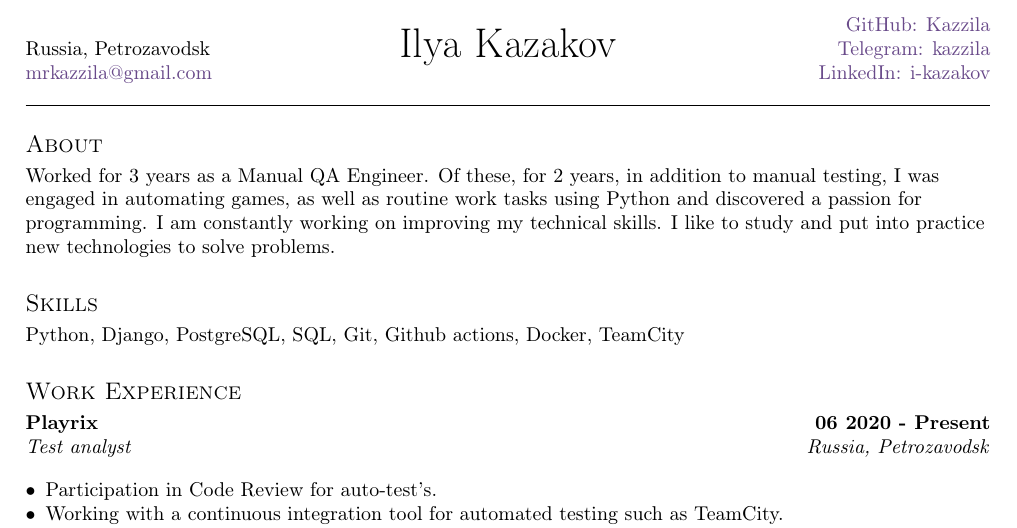
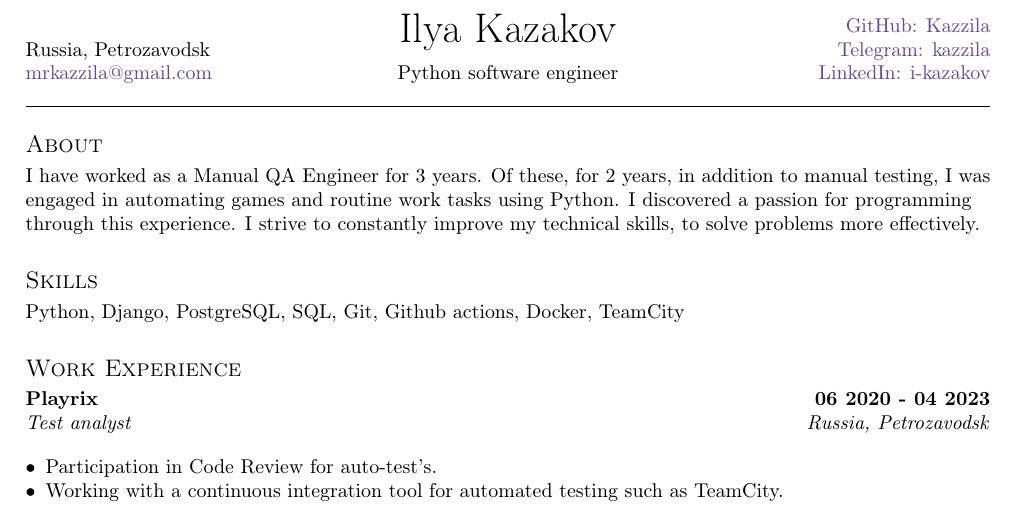
Before and after one commit to mrKazzila/resume, a LaTeX CV (latex_resume/english_resume/resume.tex, which reads latex_resume/english_resume/sections/_header.tex, latex_resume/english_resume/sections/about.tex, latex_resume/english_resume/sections/experience.tex): part of the page, cut so that both start at the same text. Compiled offline with pdfLaTeX.

Commit message:
docs: update eng latex resume

```diff
--- a/latex_resume/english_resume/resume.tex
+++ b/latex_resume/english_resume/resume.tex
@@ -13,6 +13,8 @@
 %====================
 
 \author{Ilya Kazakov}
+\def\role{Python software engineer} % job position
+
 \def\city{Russia, Petrozavodsk}
 \def\email{mrkazzila@gmail.com}
 
--- a/latex_resume/english_resume/sections/_header.tex
+++ b/latex_resume/english_resume/sections/_header.tex
@@ -13,6 +13,7 @@
 	\centering {\huge \@author} \\
 	\makeatother
 	\vspace{.7em}
+	\role
 	\end{minipage}%
 	\begin{minipage}[b]{.2\textwidth}
 	\raggedleft
--- a/latex_resume/english_resume/sections/about.tex
+++ b/latex_resume/english_resume/sections/about.tex
@@ -1,9 +1,9 @@
 \documentclass[a4paper, 12pt]{article}
 
 \begin{document}
-Worked for 3 years as a Manual QA Engineer.
-Of these, for 2 years, in addition to manual testing, I was engaged in automating games,
-as well as routine work tasks using Python and discovered a passion for programming.
-I am constantly working on improving my technical skills.
-I like to study and put into practice new technologies to solve problems.
+I have worked as a Manual QA Engineer for 3 years.
+Of these, for 2 years, in addition to manual testing,
+I was engaged in automating games and routine work tasks using Python.
+I discovered a passion for programming through this experience.
+I strive to constantly improve my technical skills, to solve problems more effectively.
 \end{document}
--- a/latex_resume/english_resume/sections/experience.tex
+++ b/latex_resume/english_resume/sections/experience.tex
@@ -9,7 +9,7 @@
 %====================
 %\vspace*{8pt}
 
-\subsection{{Playrix } \hfill 06 2020 - Present}
+\subsection{{Playrix } \hfill 06 2020 - 04 2023}
 \subtext{Test analyst \hfill Russia, Petrozavodsk}
 
 \begin{zitemize}
```
